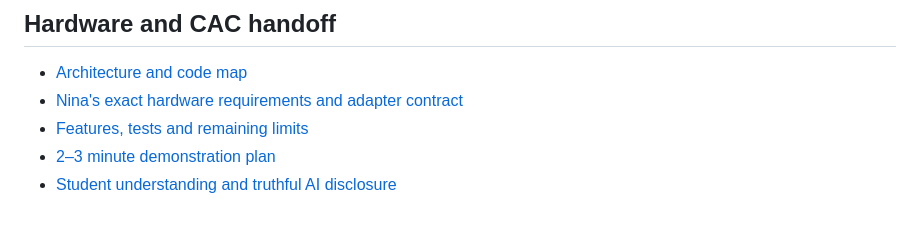
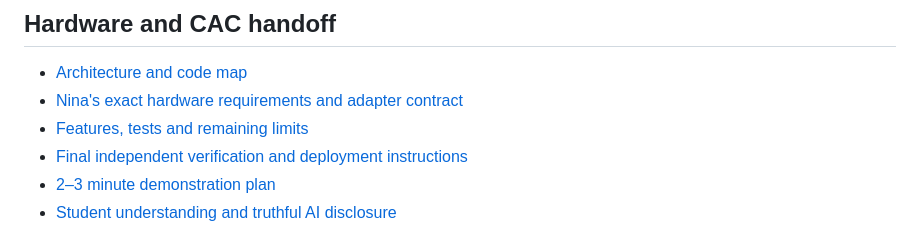
Before and after one commit to nkb322/arteriaCAC6-7, a Markdown page: README.md, the part around the change. GitHub-like rendering.

Commit message:
release: finalize Arteria CAC software and verification

```diff
--- a/README.md
+++ b/README.md
@@ -79,6 +79,7 @@ Local static servers do not execute Netlify functions. Server-function tests int
 - [Architecture and code map](docs/architecture.md)
 - [Nina's exact hardware requirements and adapter contract](docs/hardware-connection.md)
 - [Features, tests and remaining limits](docs/verification.md)
+- [Final independent verification and deployment instructions](docs/final-release-verification.md)
 - [2–3 minute demonstration plan](docs/demo-plan.md)
 - [Student understanding and truthful AI disclosure](docs/student-guide.md)
 
```
Also changed, not shown: docs/final-release-verification.md (added, +45 -0 lines), docs/verification.md (+1 -1 lines).
